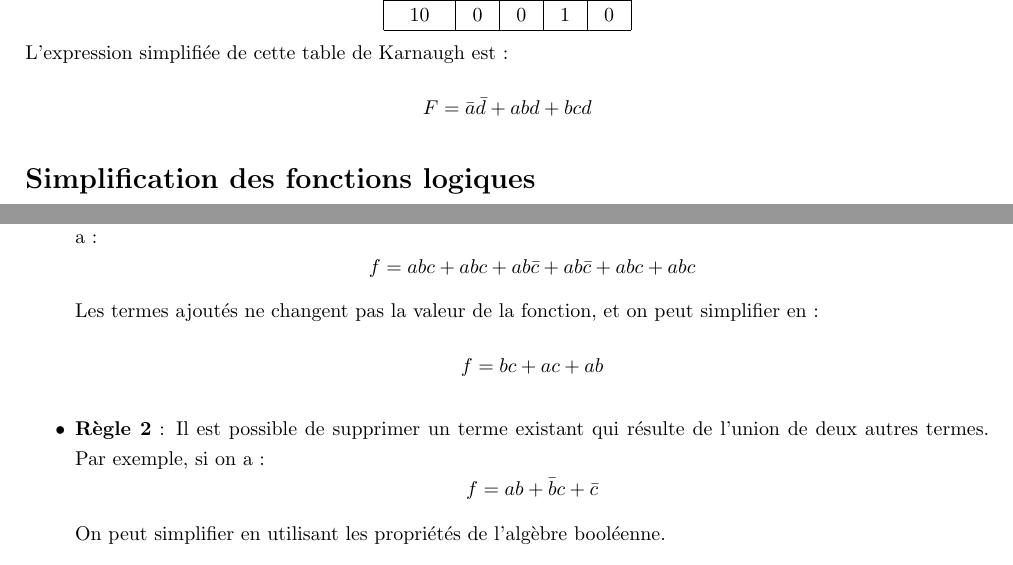
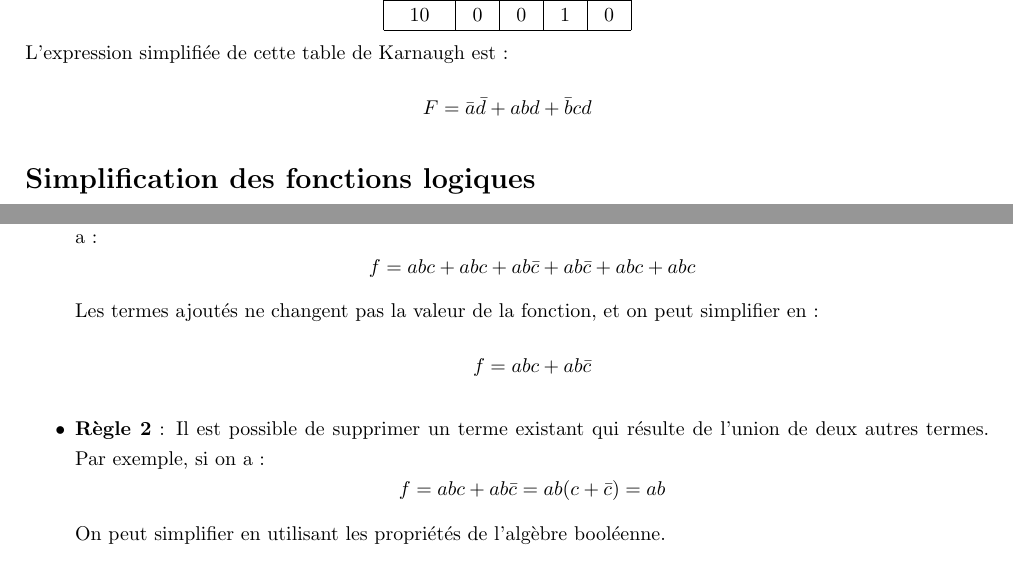
Before and after one commit to alangourvil-wq/cours-SISC, a LaTeX document (Architecture des systèmes numériques/cours.tex): two parts of pages 1 and 2 of 34, joined at a grey line, cut so that both start at the same text. Compiled offline with pdfLaTeX.

Commit message:
Add files via upload

```diff
--- a/Architecture des systèmes numériques/cours.tex
+++ b/Architecture des systèmes numériques/cours.tex
@@ -92,7 +92,7 @@ La table de Karnaugh est un outil graphique utilisé pour simplifier les express
 
 % Expression simplifiée
 L'expression simplifiée de cette table de Karnaugh est :
-\[ F = \bar{a}\bar{d} + abd + bcd \]
+\[ F = \bar{a}\bar{d} + abd + \bar{b}cd \]
 
 \section*{Simplification des fonctions logiques}
 
@@ -105,12 +105,12 @@ La simplification des fonctions logiques est essentielle pour réduire la comple
     \item \textbf{Règle 1} : Il est possible d'ajouter un terme déjà existant dans une équation logique. Par exemple, si on a :
     \[ f = abc + abc + ab\bar{c} + ab\bar{c} + abc + abc \]
     Les termes ajoutés ne changent pas la valeur de la fonction, et on peut simplifier en :
-    \[ f = bc + ac + ab \]
+    \[ f = abc + ab\bar{c} \]
 
     % Source : "Digital Design" by M. Morris Mano, 5th Edition, Pearson, 2013.
 
     \item \textbf{Règle 2} : Il est possible de supprimer un terme existant qui résulte de l'union de deux autres termes. Par exemple, si on a :
-    \[ f = ab + \bar{b}c + \bar{c} \]
+    \[ f = abc + ab\bar{c} = ab(c+\bar{c}) = ab \]
     On peut simplifier en utilisant les propriétés de l'algèbre booléenne.
 
     % Source : "Fundamentals of Digital Logic with Verilog Design" by Stephen Brown and Zvonko Vranesic, 3rd Edition, McGraw-Hill, 2013.
```
